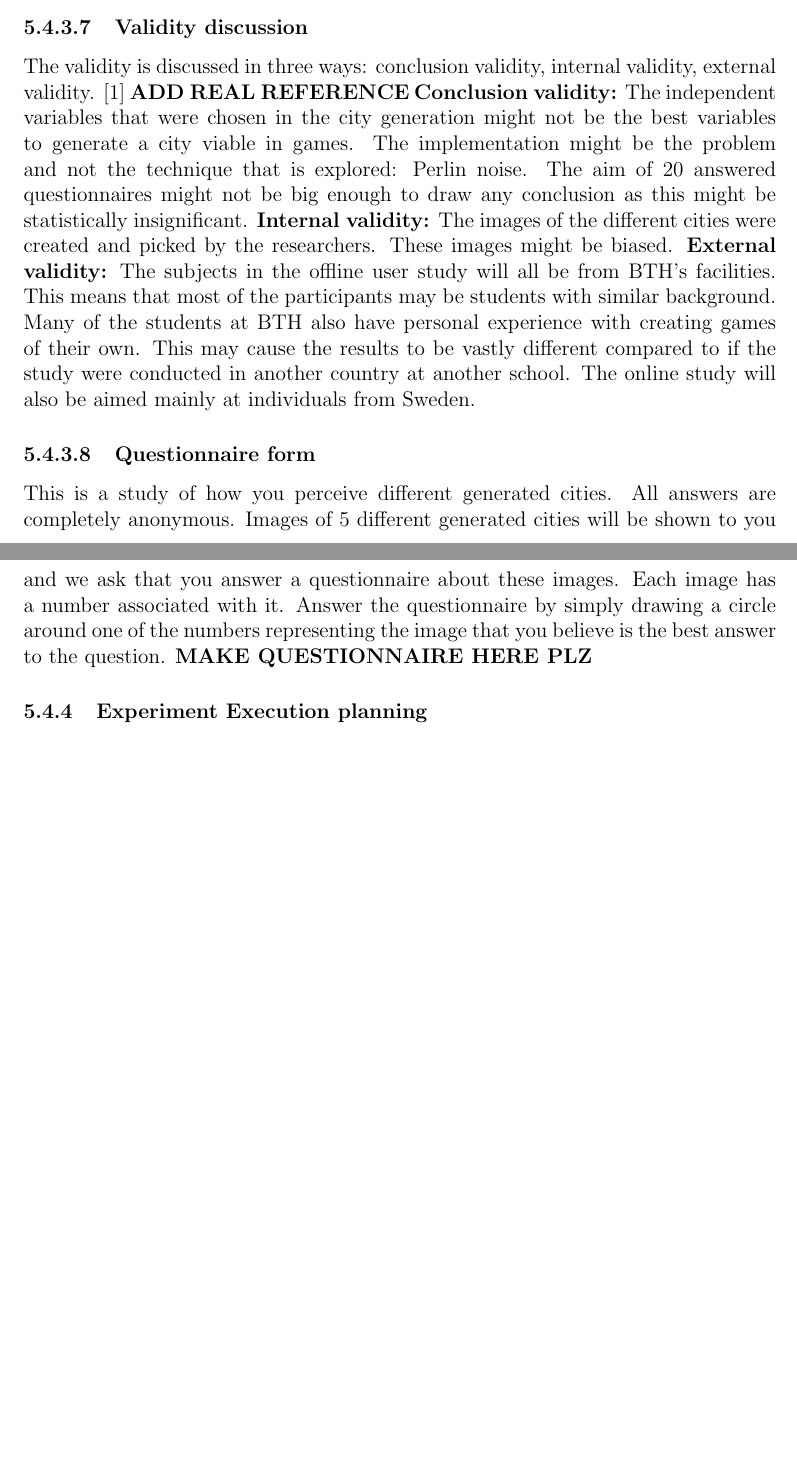
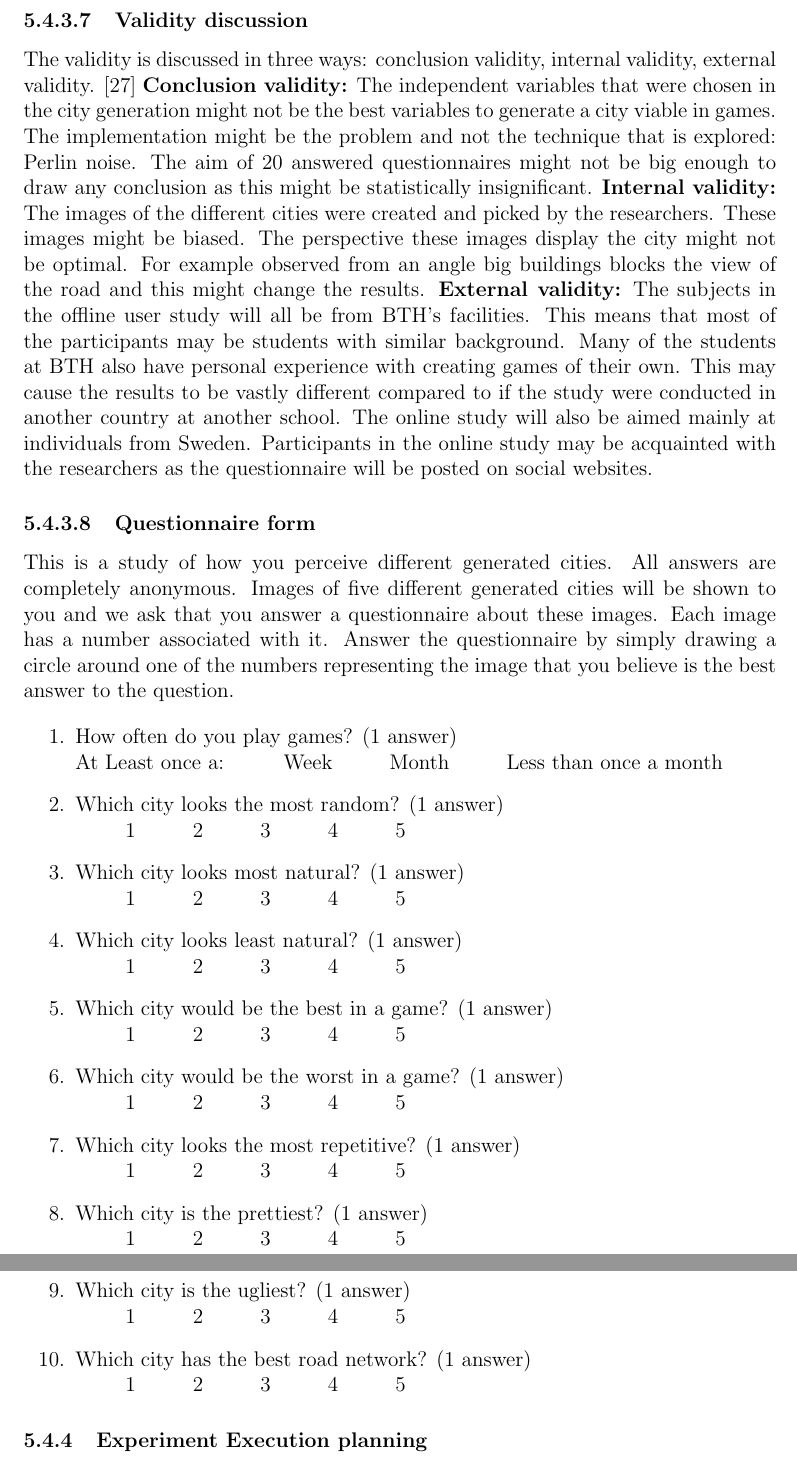
Before and after one commit to Jaddori/BScPCG, a LaTeX thesis (LaTeX/thesis.tex, which reads LaTeX/method.tex): two parts of pages 20 and 21 of 27 before the commit and two parts of pages 21 and 22 of 28 after it, joined at a grey line, cut so that both start at the same text, the shorter picture padded with empty space. Compiled offline with pdfLaTeX.

Commit message:
Experiment design refined

```diff
--- a/LaTeX/method.tex
+++ b/LaTeX/method.tex
@@ -198,19 +212,51 @@
 
 			\subsubsubsection{Validity discussion}
-		The validity is discussed in three ways: conclusion validity, internal validity, external validity. [1] \textbf{ADD REAL REFERENCE}
+			The validity is discussed in three ways: conclusion validity, internal validity, external validity. \cite{ExperimentationInSoftware}
 			\textbf{Conclusion validity:} The independent variables that were chosen in the city generation might not be the best variables to generate a city viable in games. The implementation might be the problem and not the technique that is explored: Perlin noise. The aim of 20 answered questionnaires might not be big enough to draw any conclusion as this might be statistically insignificant.
-		\textbf{Internal validity:} The images of the different cities were created and picked by the researchers. These images might be biased.
-		\textbf{External validity:} The subjects in the offline user study will all be from BTH’s facilities. This means that most of the participants may be students with similar background. Many of the students at BTH also have personal experience with creating games of their own. This may cause the results to be vastly different compared to if the study were conducted in another country at another school. The online study will also be aimed mainly at individuals from Sweden.
+			\textbf{Internal validity:} The images of the different cities were created and picked by the researchers. These images might be biased. The perspective these images display the city might not be optimal. For example observed from an angle big buildings blocks the view of the road and this might change the results.
+			\textbf{External validity:} The subjects in the offline user study will all be from BTH’s facilities. This means that most of the participants may be students with similar background. Many of the students at BTH also have personal experience with creating games of their own. This may cause the results to be vastly different compared to if the study were conducted in another country at another school. The online study will also be aimed mainly at individuals from Sweden. Participants in the online study may be acquainted with the researchers as the questionnaire will be posted on social websites.
 
-		\subsubsubsection{Questionnaire form} \label{sssec:questionnaire}
+			\subsubsubsection{Questionnaire form} \label{ssssec:questionnaire}
 			This is a study of how you perceive different generated cities.
 			All answers are completely anonymous.
-		Images of 5 different generated cities will be shown
+			Images of five different generated cities will be shown
 			to you and we ask that you answer a questionnaire about these images.
 			Each image has a number associated with it.
 			Answer the questionnaire by simply drawing a circle
 			around one of the numbers representing the image that you believe is the best
-		answer to the question. \textbf{MAKE QUESTIONNAIRE HERE PLZ}
+			answer to the question.
+
+			\begin{enumerate}
+				\item How often do you play games? (1 answer)\\
+				At Least once a:	\tab Week \tab Month \tab Less than once a month
+
+				\item Which city looks the most random? (1 answer)\\
+				\tab 1 \tab 2 \tab 3 \tab 4 \tab 5
+
+				\item Which city looks most natural? (1 answer)\\
+				\tab 1 \tab 2 \tab 3 \tab 4 \tab 5
+
+				\item Which city looks least natural? (1 answer)\\
+				\tab 1 \tab 2 \tab 3 \tab 4 \tab 5
+
+				\item Which city would be the best in a game? (1 answer)\\
+				\tab 1 \tab 2 \tab 3 \tab 4 \tab 5
+
+				\item Which city would be the worst in a game? (1 answer)\\
+				\tab 1 \tab 2 \tab 3 \tab 4 \tab 5
+
+				\item Which city looks the most repetitive? (1 answer)\\
+				\tab 1 \tab 2 \tab 3 \tab 4 \tab 5
+
+				\item Which city is the prettiest? (1 answer)\\
+				\tab 1 \tab 2 \tab 3 \tab 4 \tab 5
+
+				\item Which city is the ugliest? (1 answer)\\
+				\tab 1 \tab 2 \tab 3 \tab 4 \tab 5
+
+				\item Which city has the best road network? (1 answer)\\
+				\tab 1 \tab 2 \tab 3 \tab 4 \tab 5
+			\end{enumerate}
 
 		\subsubsection{Experiment Execution planning}
 		The experiment will be executed as follows:
--- a/LaTeX/thesis.tex
+++ b/LaTeX/thesis.tex
@@ -5,6 +5,8 @@
 
 \usepackage{titlesec}
 \usepackage[hidelinks]{hyperref} % This shit makes "Contens" clickable
+
+\newcommand\tab[1][1cm]{\hspace*{#1}} % Add \tab :D
 
 % START OF MAKING SUBSUBSUB SECTION A THING
 \titleclass{\subsubsubsection}{straight}[\subsection]
```
Also changed, not shown: LaTeX/citations.bib (+15 -2 lines), LaTeX/method.tex (48 more changed lines), 1 other file. Lines whose indentation alone changed are shown as unchanged.
